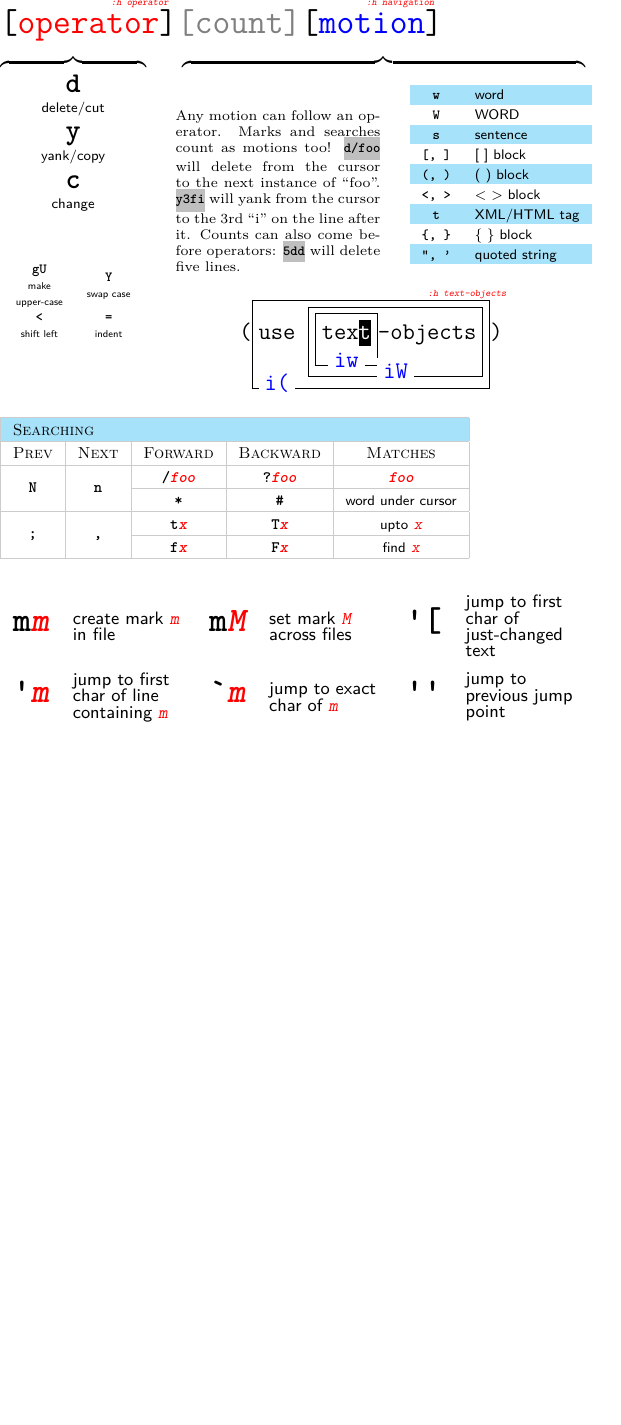
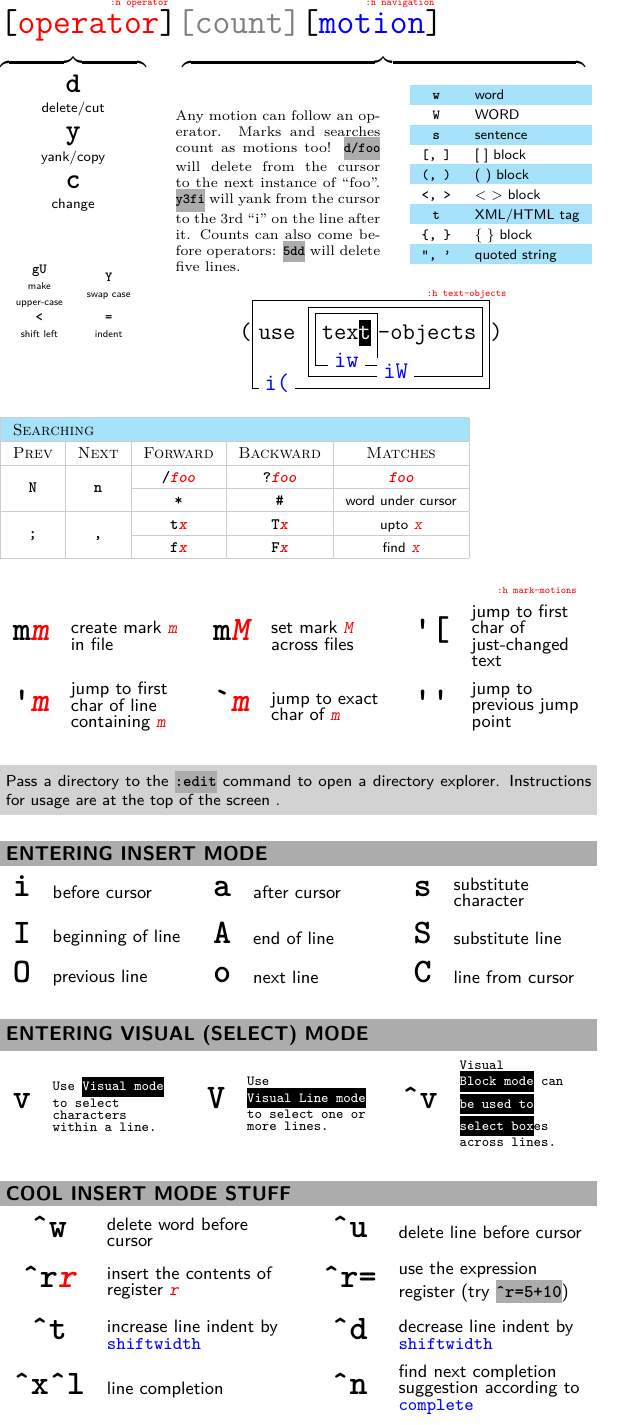
Before and after one commit to fish-face/vim-refpage, a LaTeX document (vim-refpage.tex): part of the page, cut so that both start at the same text, the shorter picture padded with empty space. Compiled offline with pdfLaTeX.

Commit message:
Slight changes to the cmdtable environment  -- Remove thin white lines  -- Added optional title
Added some more content

```diff
--- a/vim-refpage.tex
+++ b/vim-refpage.tex
@@ -15,7 +15,9 @@
 \usepackage{tabu}
 \usepackage{setspace}
 \geometry{margin=0pt}
+\usepackage{calc}
 \usepackage{adjustbox}
+\usepackage{ifthen}
 
 %%%% DEFINE \setbraceratio AND \resetbraceratio MACROS
 \usepackage{etoolbox}
@@ -93,14 +102,17 @@
 
 \def\nf{\normalfont}
 
-\def\inlinecmd#1{\colorbox{gray!50}{\kern-3pt{\ttfamily\bfseries\color{black}#1}\kern-3pt}}
+\def\inlinecmd#1{\colorbox{gray!65}{\kern-3pt{\ttfamily\bfseries\color{black}#1}\kern-3pt}}
+\def\modehl#1{\colorbox{blue!35}{\kern-3pt{\color{red}#1}\kern-3pt}}
 %\def\inlinecmd#1{{\color{black}\tt\bfseries#1}}
 \def\cursorhl#1{\colorbox{black}{\kern-3pt{\color{white}#1}\kern-3pt}}
 \def\titlestyle{\sf\sc\color{black}}
 \def\parstyle{\rm\color{black}}
 \def\cmdstyle{\bfseries\ttfamily\color{black}}
 \def\egcmdstyle{\slshape\ttfamily\color{red}}
+\def\helptagstyle{\ttfamily\color{red}}
 \def\descstyle{\sf\color{black}}
+\def\varstyle{\ttfamily\color{blue}}
 
 \def\usetextobjectsbox{%
 	\large\tt(\fbbox{\parbox[t]{\widthof{use text-objects}+14pt}{
@@ -125,9 +137,12 @@
 \settodepth{\helpdep}{\tiny\strut}
 \def\taghelp#1#2{%
 	{#1}%
-	\llap{\raisebox{\heightof{#1}+\helpdep}{\tiny\egcmdstyle{:h #2}\kern2ex}}%
+	\llap{\raisebox{\heightof{#1}+\helpdep}{\tiny\helptagstyle{:h #2}\kern2ex}}%
 }
 %%%%%%%%%%
+
+\def\infobox#1{\colorbox{gray!35}{\parbox{\linewidth}{\setsize3 #1}}}
+
 
 %%%%% SIZES MACROS
 \newcounter{sizecounter}
@@ -245,7 +260,7 @@
 %       can we specify a width, put them in boxes and have everything calculated automatically?
 \vspace{3ex}
 \taghelp{
-	\arrayrulecolor{white}
+	\parbox{\linewidth}{\arrayrulecolor{white}
 	\begin{cmdtable}{3}
 		m\egcmdstyle{m} & create mark {\egcmdstyle m} in file &
 		m\egcmdstyle{M} & set mark {\egcmdstyle M} across files &
@@ -254,5 +269,56 @@
 		\`{}\egcmdstyle m & jump to exact char of \egcmdstyle m &
 		\textquotesingle\textquotesingle & jump to previous jump point
 	\end{cmdtable}
-}{mark-motions}
+}}{mark-motions}
+
+\bigskip
+\infobox{
+	Pass a directory to the \inlinecmd{:edit} command to open a
+	directory explorer. Instructions for usage are at the top of the
+	screen .
+}
+
+\bigskip
+\begin{cmdtable}[Entering insert mode]{3}
+	i & before cursor &
+	a & after cursor &
+	s & substitute character \\
+	I & beginning of line &
+	A & end of line  &
+	S & substitute line \\
+	O & previous line &
+	o & next line &
+	C & line from cursor  \\
+\end{cmdtable}
+
+\bigskip
+\begin{cmdtable}[Entering visual (select) mode]{3}
+	v &
+	\tt\setsize2 Use \cursorhl{Visual mode} to select
+	characters within a line. &
+	V &
+	\tt\setsize2 Use
+	\cursorhl{Visual Line mode} to select one or more lines. &
+	\^{}v &
+	\tt\setsize2
+	 Visual \cursorhl{Block mode}
+	 can \cursorhl{be used to} \cursorhl{select box}es across lines. \\
+\end{cmdtable}
+
+\bigskip
+\begin{cmdtable}[Cool insert mode stuff]{2}
+	\^{}w & delete word before cursor &
+	\^{}u & delete line before cursor\\
+	\^{}r{\egcmdstyle r} & insert the contents of register
+	{\egcmdstyle r} &
+	\^{}r= & use the expression register (try \inlinecmd{\^{}r=5+10})\\
+	\^{}t & increase line indent by {\varstyle shiftwidth} &
+	\^{}d & decrease line indent by {\varstyle shiftwidth}\\
+	\^{}x\^{}l & line completion &
+	\^{}n & find next completion suggestion according to {\varstyle
+	complete}\\
+\end{cmdtable}
+
+\bigskip
+
 \end{document}
```
Also changed, not shown: vim-refpage.tex (15 more changed lines).
